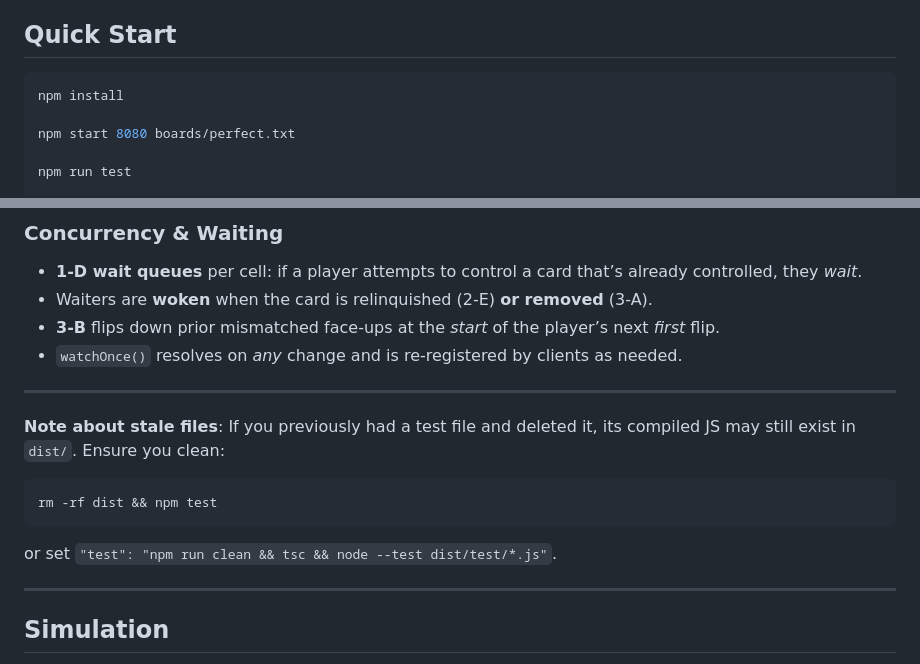
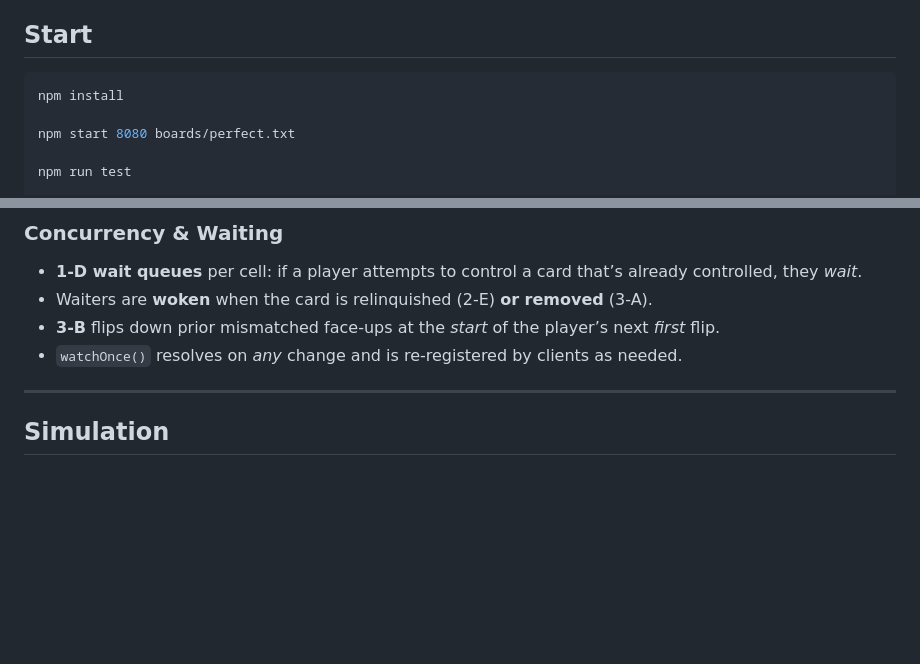
Before and after one commit to ion190/pr_year3, a Markdown page: lab3/README.md, 2 parts joined by grey strips. GitHub-like rendering; blank space fills up the shorter version.

Commit message:
updated report

````diff
--- a/lab3/README.md
+++ b/lab3/README.md
@@ -10,7 +10,7 @@ This repository implements the Spring 2025 **Memory Scramble** lab with a clean,
 
 
 
-## Quick Start
+## Start
 
 ```bash
 npm install
@@ -128,14 +128,6 @@ All endpoints return **plain text** (`BOARD_STATE`) unless stated otherwise.
 
 ---
 
-**Note about stale files**: If you previously had a test file and deleted it, its compiled JS may still exist in `dist/`. Ensure you clean:
-```bash
-rm -rf dist && npm test
-```
-or set `"test": "npm run clean && tsc && node --test dist/test/*.js"`.
-
----
-
 ## Simulation
 
 `src/simulation.ts` launches multiple players (random delays, random coordinates) plus optional watchers. The goal is to stress concurrency and ensure no deadlocks or crashes.
````
